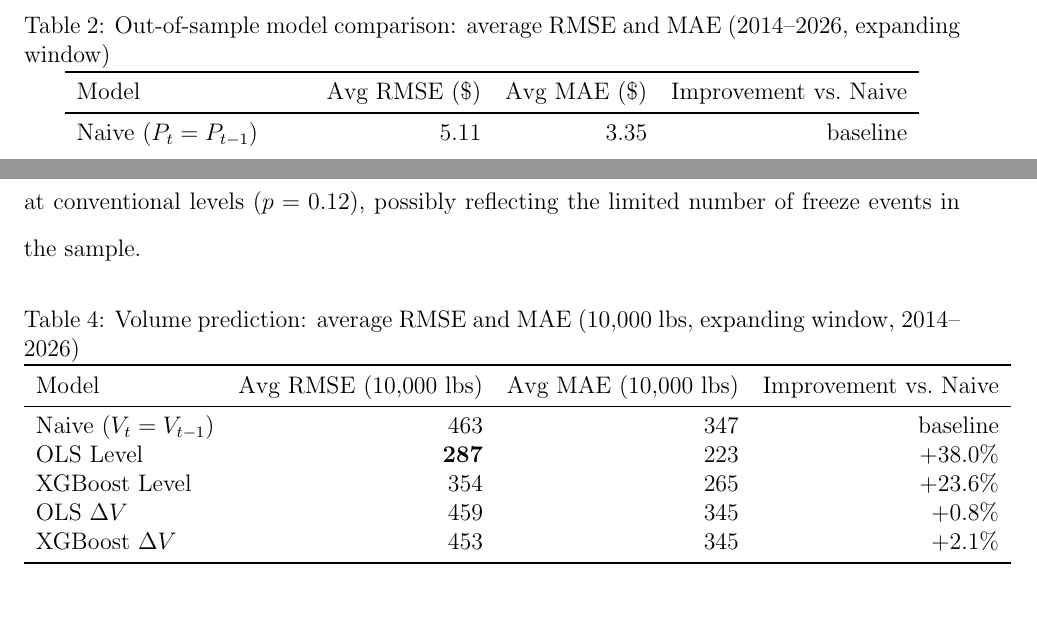
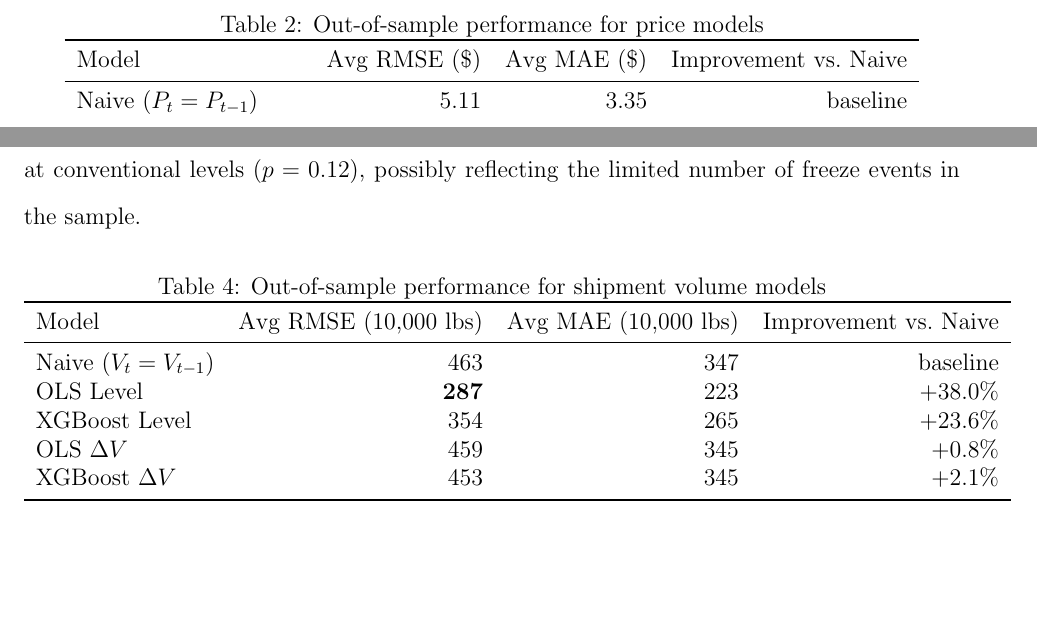
Before and after one commit to yuhanols/agri-risk, a LaTeX paper (paper/main.tex): two parts of pages 19 and 23 of 37, joined at a grey line, cut at the place of the change. Compiled offline with pdfLaTeX.

Commit message:
Simplify Table 2 and Table 4 captions

```diff
--- a/paper/main.tex
+++ b/paper/main.tex
@@ -285,7 +285,7 @@ The year-by-year results reveal the source of the gap most clearly in 2022. That
 
 \begin{table}[!htbp]
 \centering
-\caption{Out-of-sample model comparison: average RMSE and MAE (2014--2026, expanding window)}
+\caption{Out-of-sample performance for price models}
 \label{tab:model_comparison}
 \begin{tabular}{lrrr}
 \toprule
@@ -383,7 +383,7 @@ Freeze risk has a large negative point estimate ($-195$) but is not statisticall
 
 \begin{table}[!htbp]
 \centering
-\caption{Volume prediction: average RMSE and MAE (10,000 lbs, expanding window, 2014--2026)}
+\caption{Out-of-sample performance for shipment volume models}
 \label{tab:volume}
 \begin{tabular}{lrrr}
 \toprule
```
